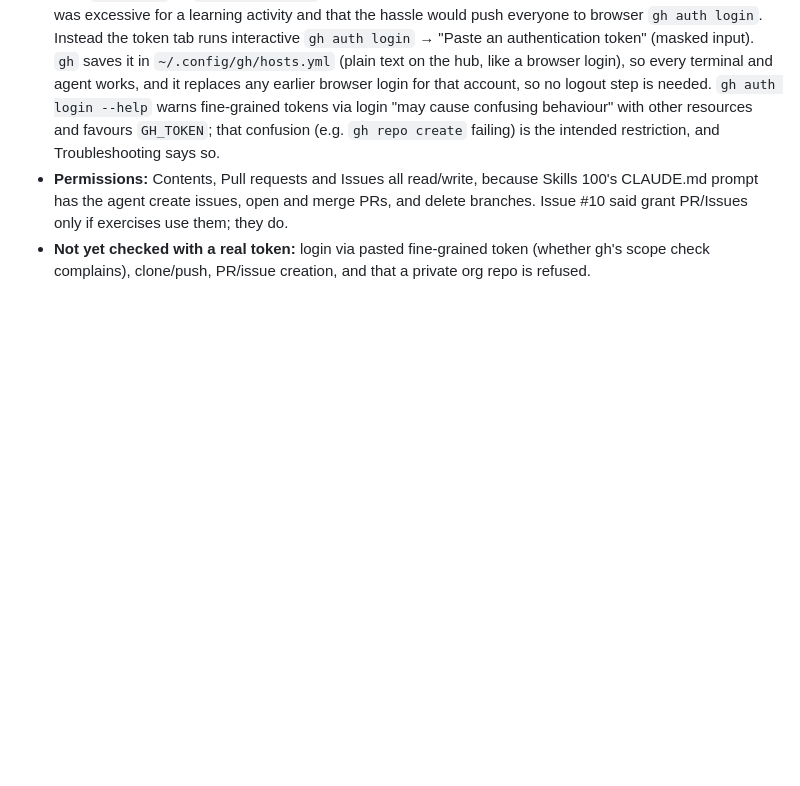
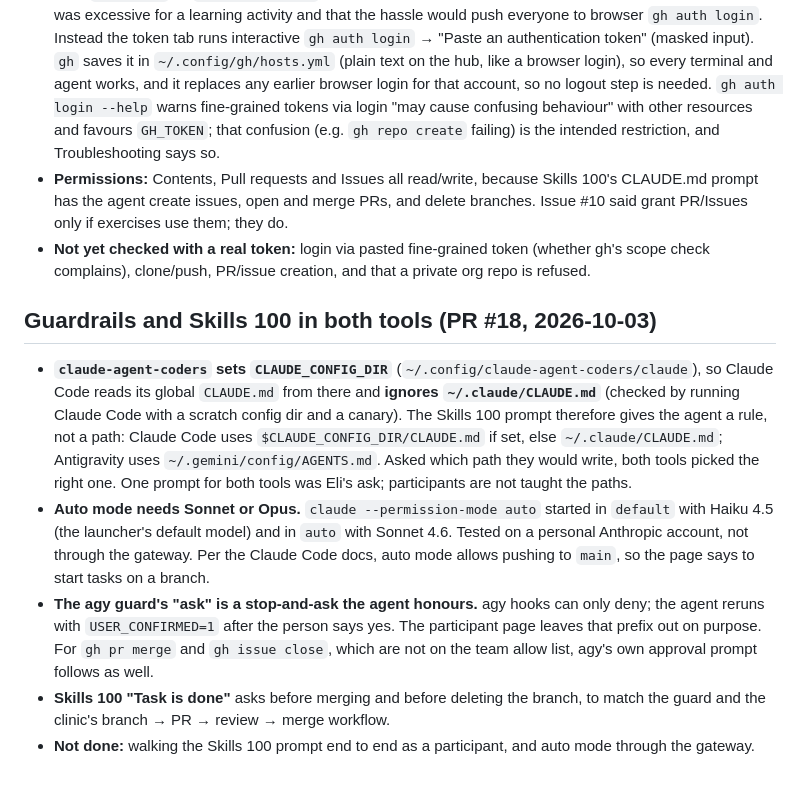
Before and after one commit to eeholmes/test-book-2, a Markdown page: claude/notes/setup-decisions.md, the part around the change. Drawn GitHub-style; blank space fills up the shorter version.

Commit message:
Handoff: guardrails section and Skills 100 for both tools (PR #18)
Co-Authored-By: Claude Opus 5.5 (1M context) <noreply@anthropic.com>

```diff
--- a/claude/notes/setup-decisions.md
+++ b/claude/notes/setup-decisions.md
@@ -95,3 +95,26 @@ credential for private work-organization repos.
 - **Not yet checked with a real token:** login via pasted fine-grained token
   (whether gh's scope check complains), clone/push, PR/issue creation, and that
   a private org repo is refused.
+
+## Guardrails and Skills 100 in both tools (PR #18, 2026-10-03)
+
+- **`claude-agent-coders` sets `CLAUDE_CONFIG_DIR`** (`~/.config/claude-agent-coders/claude`), so
+  Claude Code reads its global `CLAUDE.md` from there and **ignores `~/.claude/CLAUDE.md`**
+  (checked by running Claude Code with a scratch config dir and a canary). The Skills 100
+  prompt therefore gives the agent a rule, not a path: Claude Code uses
+  `$CLAUDE_CONFIG_DIR/CLAUDE.md` if set, else `~/.claude/CLAUDE.md`; Antigravity uses
+  `~/.gemini/config/AGENTS.md`. Asked which path they would write, both tools picked
+  the right one. One prompt for both tools was Eli's ask; participants are not taught
+  the paths.
+- **Auto mode needs Sonnet or Opus.** `claude --permission-mode auto` started in
+  `default` with Haiku 4.5 (the launcher's default model) and in `auto` with Sonnet 4.6.
+  Tested on a personal Anthropic account, not through the gateway. Per the Claude Code
+  docs, auto mode allows pushing to `main`, so the page says to start tasks on a branch.
+- **The agy guard's "ask" is a stop-and-ask the agent honours.** agy hooks can only deny;
+  the agent reruns with `USER_CONFIRMED=1` after the person says yes. The participant
+  page leaves that prefix out on purpose. For `gh pr merge` and `gh issue close`, which
+  are not on the team allow list, agy's own approval prompt follows as well.
+- **Skills 100 "Task is done"** asks before merging and before deleting the branch, to
+  match the guard and the clinic's branch → PR → review → merge workflow.
+- **Not done:** walking the Skills 100 prompt end to end as a participant, and auto mode
+  through the gateway.
```
Also changed, not shown: claude/handoff.md (+7 -1 lines).
